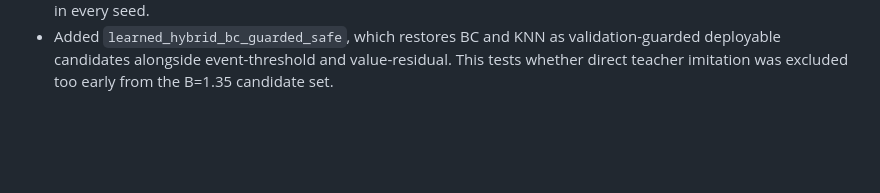
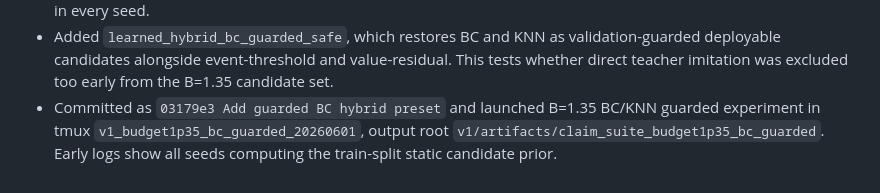
Before and after one commit to JekYUlll/microclimate_demo, a Markdown page: v1/progress.md, the part around the change. Drawn GitHub-style; blank space fills up the shorter version.

Commit message:
Record guarded BC launch

```diff
--- a/v1/progress.md
+++ b/v1/progress.md
@@ -941,3 +941,7 @@
   validation-guarded deployable candidates alongside event-threshold and
   value-residual. This tests whether direct teacher imitation was excluded too
   early from the B=1.35 candidate set.
+- Committed as `03179e3 Add guarded BC hybrid preset` and launched B=1.35
+  BC/KNN guarded experiment in tmux `v1_budget1p35_bc_guarded_20260601`, output
+  root `v1/artifacts/claim_suite_budget1p35_bc_guarded`. Early logs show all
+  seeds computing the train-split static candidate prior.
```
